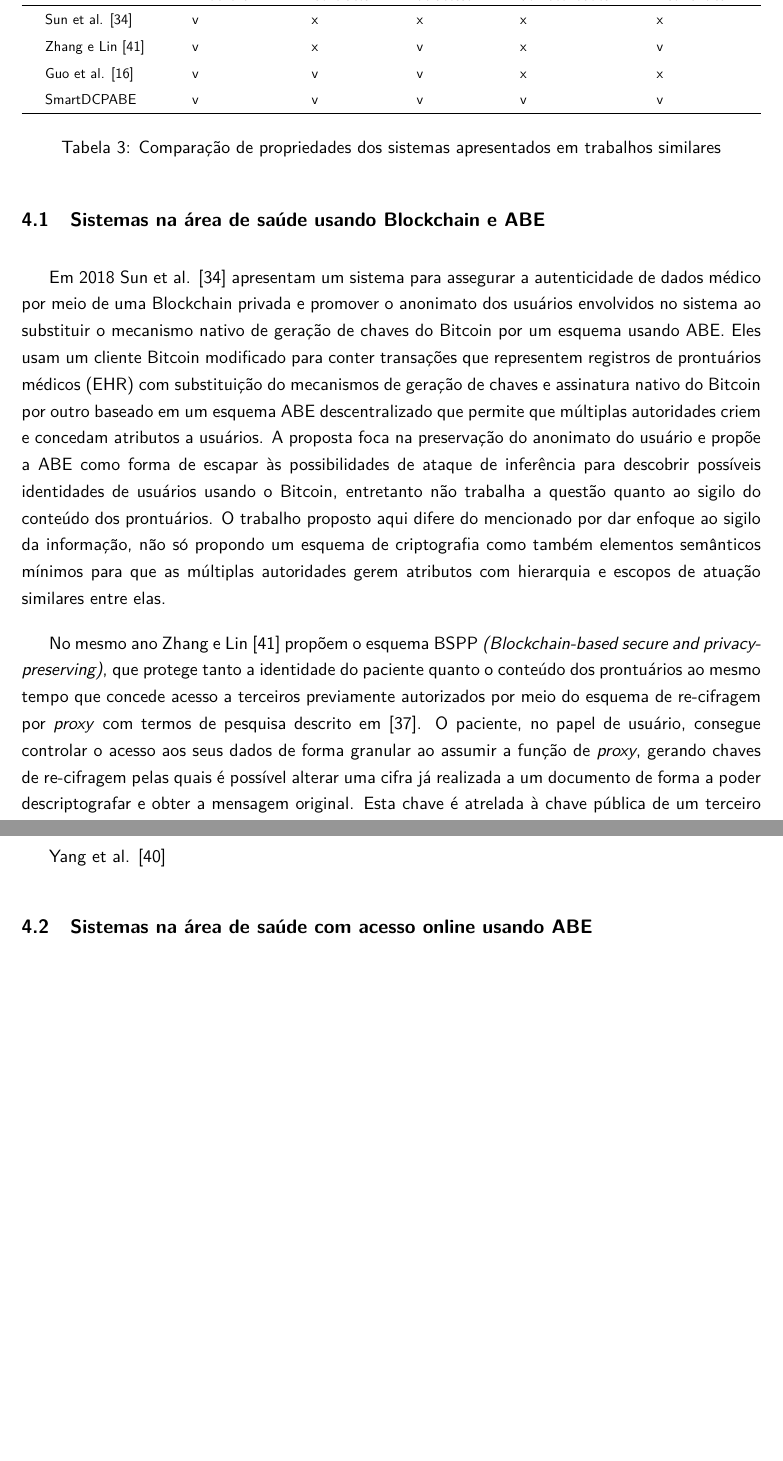
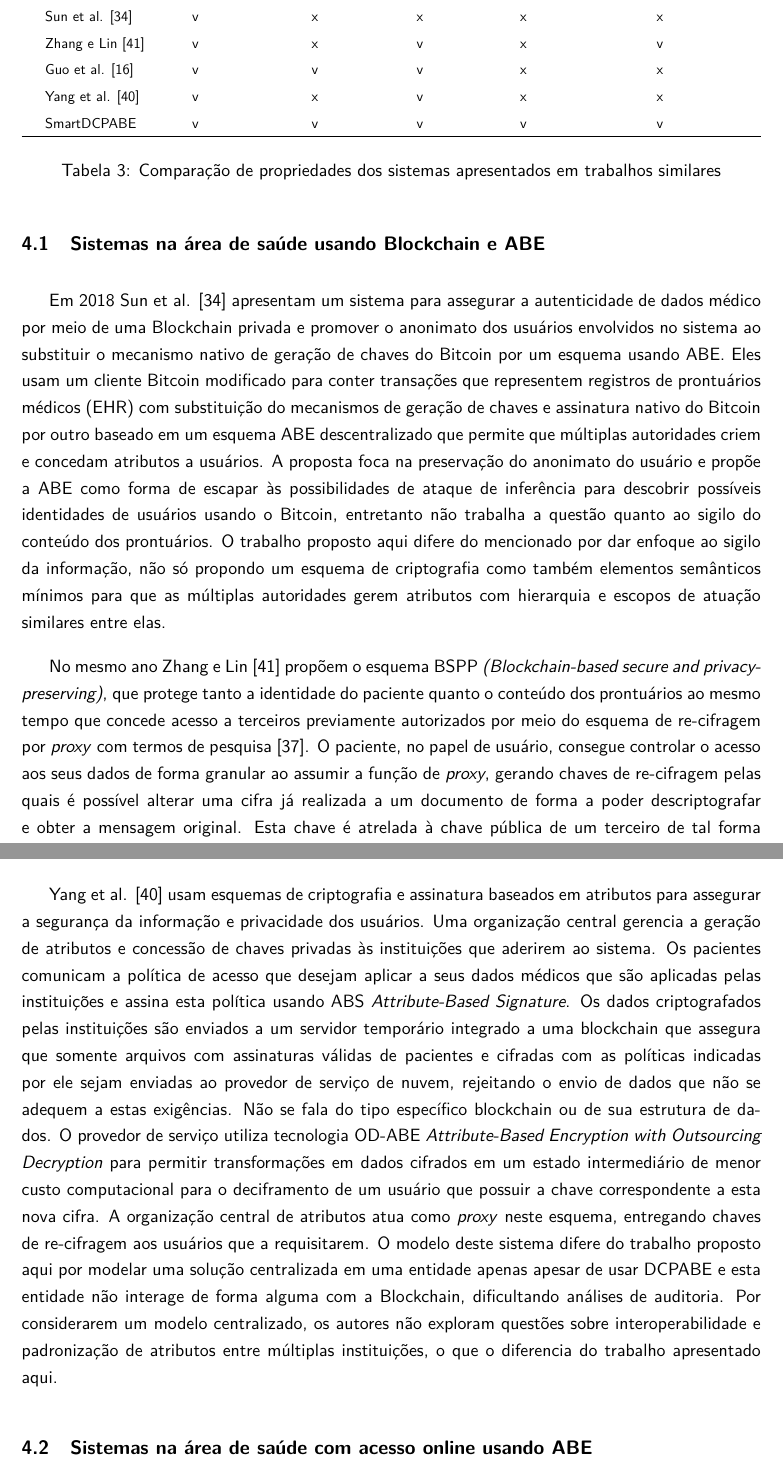
Before and after one commit to br-fedaykin/PGC, a LaTeX paper (monografia/main.tex): two parts of pages 44 and 46 of 53, joined at a grey line, cut so that both start at the same text, the shorter picture padded with empty space. Compiled offline with pdfLaTeX.

Commit message:
Seção 4.1 - descrição do artigo #5

```diff
--- a/monografia/main.tex
+++ b/monografia/main.tex
@@ -1165,6 +1166,7 @@ As diferenças entre os trabalhos considerados mais relevantes estão resumidas
       Sun et al. \cite{Sun2018} & v & x & x & x & x \\
       Zhang e Lin \cite{Zhang2018} & v & x & v & x & v \\
       Guo et al. \cite{Guo2020} & v & v & v & x & x \\
+      Yang et al. \cite{Yang2020} & v & x & v & x & x \\
       SmartDCPABE & v & v & v & v & v \\
       \hline
     \end{tabular}
@@ -1182,7 +1184,7 @@ Eles usam um cliente Bitcoin modificado para conter transações que representem
 A proposta foca na preservação do anonimato do usuário e propõe a ABE como forma de escapar às possibilidades de ataque de inferência para descobrir possíveis identidades de usuários usando o Bitcoin, entretanto não trabalha a questão quanto ao sigilo do conteúdo dos prontuários.
 O trabalho proposto aqui difere do mencionado por dar enfoque ao sigilo da informação, não só propondo um esquema de criptografia como também elementos semânticos mínimos para que as múltiplas autoridades gerem atributos com hierarquia e escopos de atuação similares entre elas.
 
-No mesmo ano Zhang e Lin \cite{Zhang2018} propõem o esquema BSPP \emph{(Blockchain-based secure and privacy-preserving)}, que protege tanto a identidade do paciente quanto o conteúdo dos prontuários ao mesmo tempo que concede acesso a terceiros previamente autorizados por meio do esquema de re-cifragem por \emph{proxy} com termos de pesquisa descrito em \cite{Wang2012}.
+No mesmo ano Zhang e Lin \cite{Zhang2018} propõem o esquema BSPP \emph{(Blockchain-based secure and privacy-preserving)}, que protege tanto a identidade do paciente quanto o conteúdo dos prontuários ao mesmo tempo que concede acesso a terceiros previamente autorizados por meio do esquema de re-cifragem por \emph{proxy} com termos de pesquisa \cite{Wang2012}.
 O paciente, no papel de usuário, consegue controlar o acesso aos seus dados de forma granular ao assumir a função de \emph{proxy}, gerando chaves de re-cifragem pelas quais é possível alterar uma cifra já realizada a um documento de forma a poder descriptografar e obter a mensagem original.
 Esta chave é atrelada à chave pública de um terceiro de tal forma que somente o possuidor da chave privada correspondente poderá usá-la com sucesso.
 Semelhante modo, a chave também é atrelada à chave pública de quem a cria e só é válida para cifras desta chave pública.
@@ -1207,7 +1209,15 @@ Os autores usam as blockchains Hyperledger Fabric e Hyperledger Ursa para implan
 O trabalho proposto aqui também utiliza Smart Contracts para intermediar o acesso a arquivos criptografados em ABE mas utiliza a rede Ethereum, que não possui suporte ou biblioteca com as primitivas criptográficas necessárias para tornar possível (e viável) operações bilineares diretamente nos contratos, resultando em uma arquitetura diversa da apresentada no trabalho em análise.
 Uma outra diferença é que o trabalho proposto modela Smart Contracts para intermediar e lastrear a atividade de concessão de atributos, produzindo informações úteis para realização de auditoria das atividades das autoridades certificadoras.
 
-Yang et al. \cite{Yang2020}
+Yang et al. \cite{Yang2020} usam esquemas de criptografia e assinatura baseados em atributos para assegurar a segurança da informação e privacidade dos usuários.
+Uma organização central gerencia a geração de atributos e concessão de chaves privadas às instituições que aderirem ao sistema.
+Os pacientes comunicam a política de acesso que desejam aplicar a seus dados médicos que são aplicadas pelas instituições e assina esta política usando ABS \emph{Attribute-Based Signature}.
+Os dados criptografados pelas instituições são enviados a um servidor temporário integrado a uma blockchain que assegura que somente arquivos com assinaturas válidas de pacientes e cifradas com as políticas indicadas por ele sejam enviadas ao provedor de serviço de nuvem, rejeitando o envio de dados que não se adequem a estas exigências.
+Não se fala do tipo específico blockchain ou de sua estrutura de dados.
+O provedor de serviço utiliza tecnologia OD-ABE \emph{Attribute-Based Encryption with Outsourcing Decryption} para permitir transformações em dados cifrados em um estado intermediário de menor custo computacional para o deciframento de um usuário que possuir a chave correspondente a esta nova cifra.
+A organização central de atributos atua como \emph{proxy} neste esquema, entregando chaves de re-cifragem aos usuários que a requisitarem.
+O modelo deste sistema difere do trabalho proposto aqui por modelar uma solução centralizada em uma entidade apenas apesar de usar DCPABE e esta entidade não interage de forma alguma com a Blockchain, dificultando análises de auditoria.
+Por considerarem um modelo centralizado, os autores não exploram questões sobre interoperabilidade e padronização de atributos entre múltiplas instituições, o que o diferencia do trabalho apresentado aqui.
 
 \subsection{Sistemas na área de saúde com acesso online usando ABE}
 \label{sec:sub:saude-nuvem-cba}
```
Also changed, not shown: monografia/main.tex (11 more changed lines).
